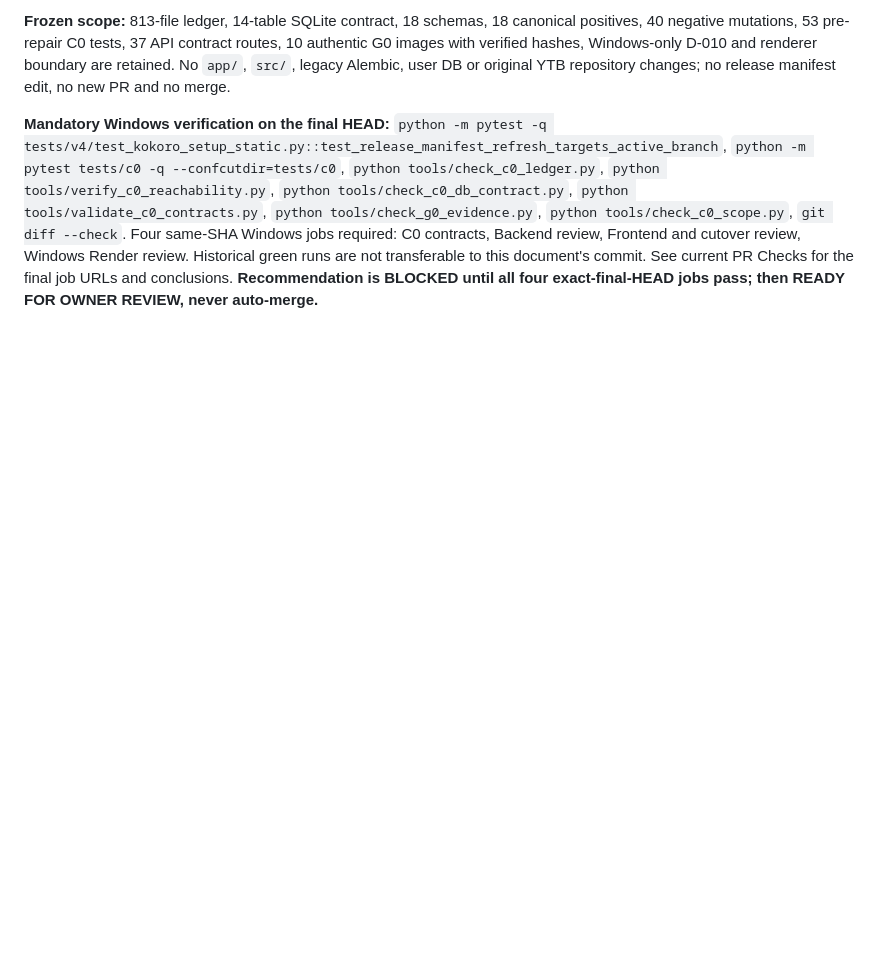
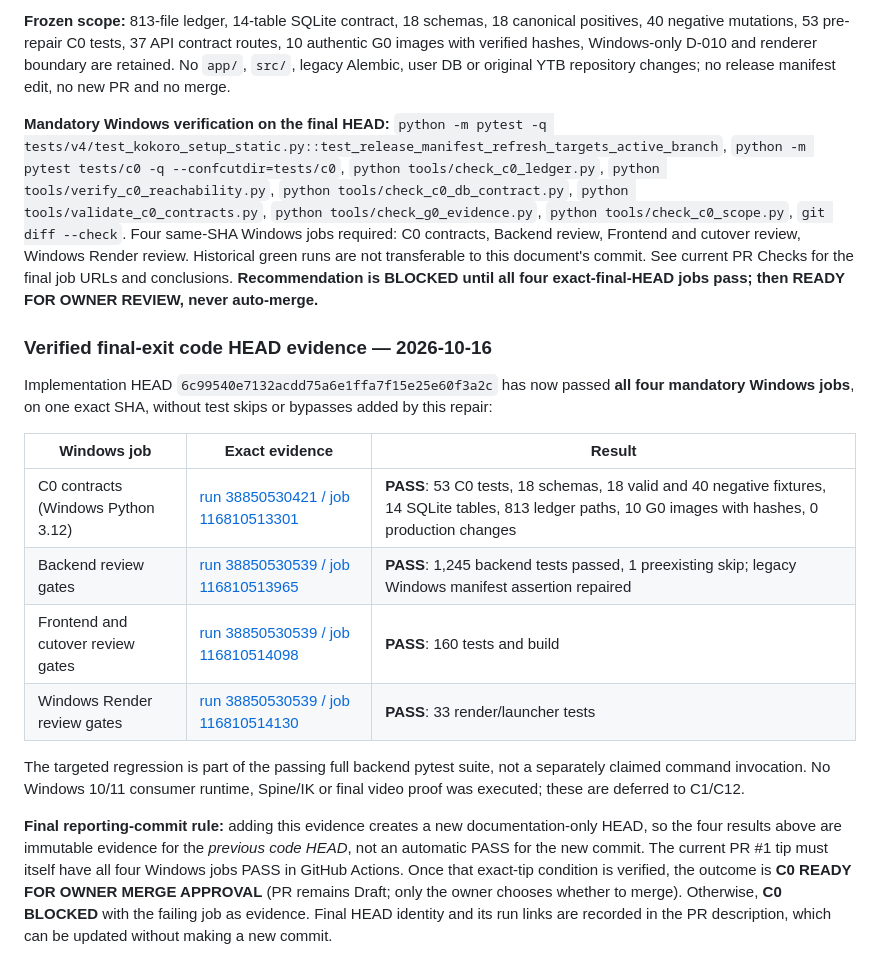
Before and after one commit to plthien/2D-Animation-Studio, a Markdown page: docs/qa/PHASE_C0_REVIEW.md, the part around the change. Rendered like a GitHub page; blank space fills up the shorter version.

Commit message:
docs(c0): record verified Windows exit evidence and enforce report-HEAD recheck

```diff
--- a/docs/qa/PHASE_C0_REVIEW.md
+++ b/docs/qa/PHASE_C0_REVIEW.md
@@ -162,3 +162,18 @@ No production app/src, original YTB repository, old database or `main` modificat
 **Frozen scope:** 813-file ledger, 14-table SQLite contract, 18 schemas, 18 canonical positives, 40 negative mutations, 53 pre-repair C0 tests, 37 API contract routes, 10 authentic G0 images with verified hashes, Windows-only D-010 and renderer boundary are retained. No `app/`, `src/`, legacy Alembic, user DB or original YTB repository changes; no release manifest edit, no new PR and no merge.
 
 **Mandatory Windows verification on the final HEAD:** `python -m pytest -q tests/v4/test_kokoro_setup_static.py::test_release_manifest_refresh_targets_active_branch`, `python -m pytest tests/c0 -q --confcutdir=tests/c0`, `python tools/check_c0_ledger.py`, `python tools/verify_c0_reachability.py`, `python tools/check_c0_db_contract.py`, `python tools/validate_c0_contracts.py`, `python tools/check_g0_evidence.py`, `python tools/check_c0_scope.py`, `git diff --check`. Four same-SHA Windows jobs required: C0 contracts, Backend review, Frontend and cutover review, Windows Render review. Historical green runs are not transferable to this document's commit. See current PR Checks for the final job URLs and conclusions. **Recommendation is BLOCKED until all four exact-final-HEAD jobs pass; then READY FOR OWNER REVIEW, never auto-merge.**
+
+### Verified final-exit code HEAD evidence — 2026-10-16
+
+Implementation HEAD `6c99540e7132acdd75a6e1ffa7f15e25e60f3a2c` has now passed **all four mandatory Windows jobs**, on one exact SHA, without test skips or bypasses added by this repair:
+
+| Windows job | Exact evidence | Result |
+|---|---|---|
+| C0 contracts (Windows Python 3.12) | [run 38850530421 / job 116810513301](https://github.com/plthien/2D-Animation-Studio/actions/runs/38850530421/job/116810513301) | **PASS**: 53 C0 tests, 18 schemas, 18 valid and 40 negative fixtures, 14 SQLite tables, 813 ledger paths, 10 G0 images with hashes, 0 production changes |
+| Backend review gates | [run 38850530539 / job 116810513965](https://github.com/plthien/2D-Animation-Studio/actions/runs/38850530539/job/116810513965) | **PASS**: 1,245 backend tests passed, 1 preexisting skip; legacy Windows manifest assertion repaired |
+| Frontend and cutover review gates | [run 38850530539 / job 116810514098](https://github.com/plthien/2D-Animation-Studio/actions/runs/38850530539/job/116810514098) | **PASS**: 160 tests and build |
+| Windows Render review gates | [run 38850530539 / job 116810514130](https://github.com/plthien/2D-Animation-Studio/actions/runs/38850530539/job/116810514130) | **PASS**: 33 render/launcher tests |
+
+The targeted regression is part of the passing full backend pytest suite, not a separately claimed command invocation. No Windows 10/11 consumer runtime, Spine/IK or final video proof was executed; these are deferred to C1/C12.
+
+**Final reporting-commit rule:** adding this evidence creates a new documentation-only HEAD, so the four results above are immutable evidence for the *previous code HEAD*, not an automatic PASS for the new commit. The current PR #1 tip must itself have all four Windows jobs PASS in GitHub Actions. Once that exact-tip condition is verified, the outcome is **C0 READY FOR OWNER MERGE APPROVAL** (PR remains Draft; only the owner chooses whether to merge). Otherwise, **C0 BLOCKED** with the failing job as evidence. Final HEAD identity and its run links are recorded in the PR description, which can be updated without making a new commit.
```
